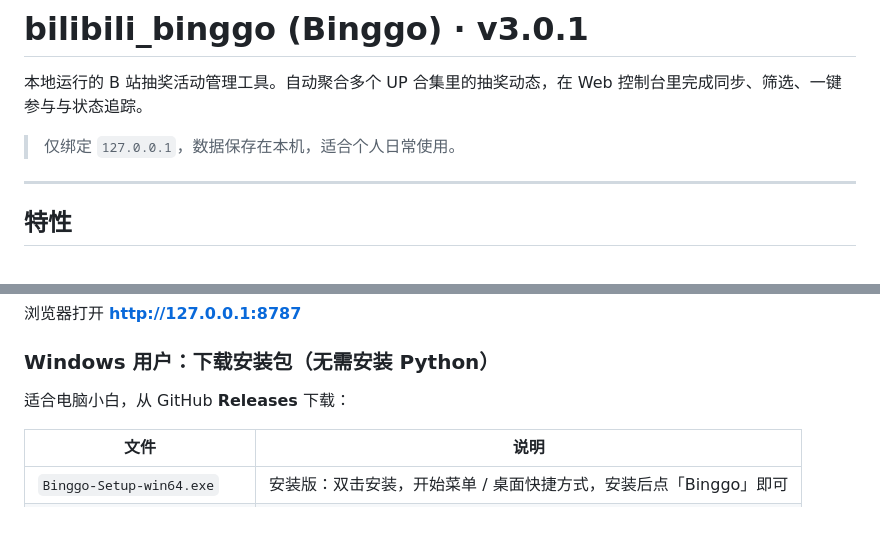
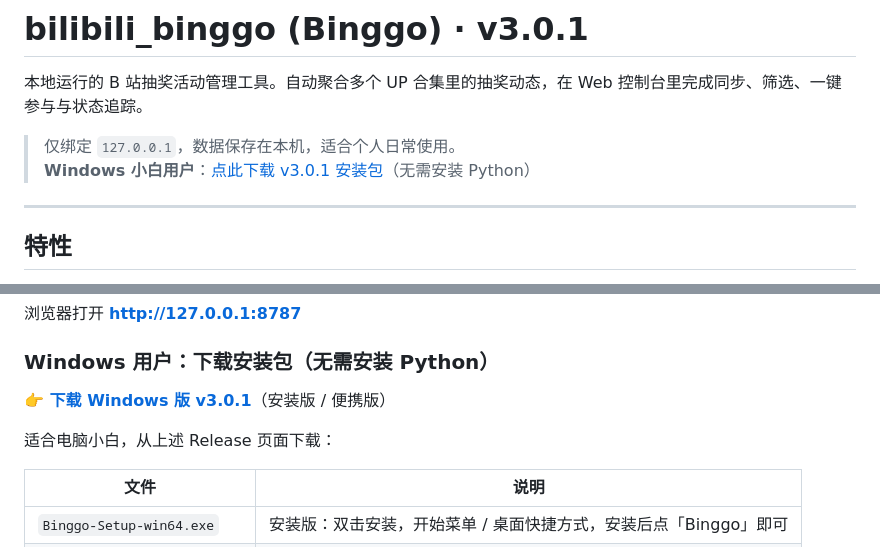
Before and after one commit to selinyi123/bil-1, a Markdown page: README.md, 2 parts joined by grey strips. GitHub-like rendering; blank space fills up the shorter version.

Commit message:
Add v3.0.1 Windows download links to README.
Point beginners to the GitHub Release page for installer and portable packages.

Co-authored-by: Cursor <cursoragent@cursor.com>

```diff
--- a/README.md
+++ b/README.md
@@ -3,6 +3,7 @@
 本地运行的 B 站抽奖活动管理工具。自动聚合多个 UP 合集里的抽奖动态，在 Web 控制台里完成同步、筛选、一键参与与状态追踪。
 
 > 仅绑定 `127.0.0.1`，数据保存在本机，适合个人日常使用。
+> **Windows 小白用户**：[点此下载 v3.0.1 安装包](https://github.com/luovicter-collab/bilibinggo/releases/tag/v3.0.1)（无需安装 Python）
 
 ---
 
@@ -51,7 +52,9 @@ python scripts/run_dashboard.py
 
 ### Windows 用户：下载安装包（无需安装 Python）
 
-适合电脑小白，从 GitHub **Releases** 下载：
+**👉 [下载 Windows 版 v3.0.1](https://github.com/luovicter-collab/bilibinggo/releases/tag/v3.0.1)**（安装版 / 便携版）
+
+适合电脑小白，从上述 Release 页面下载：
 
 | 文件 | 说明 |
 |------|------|
```
